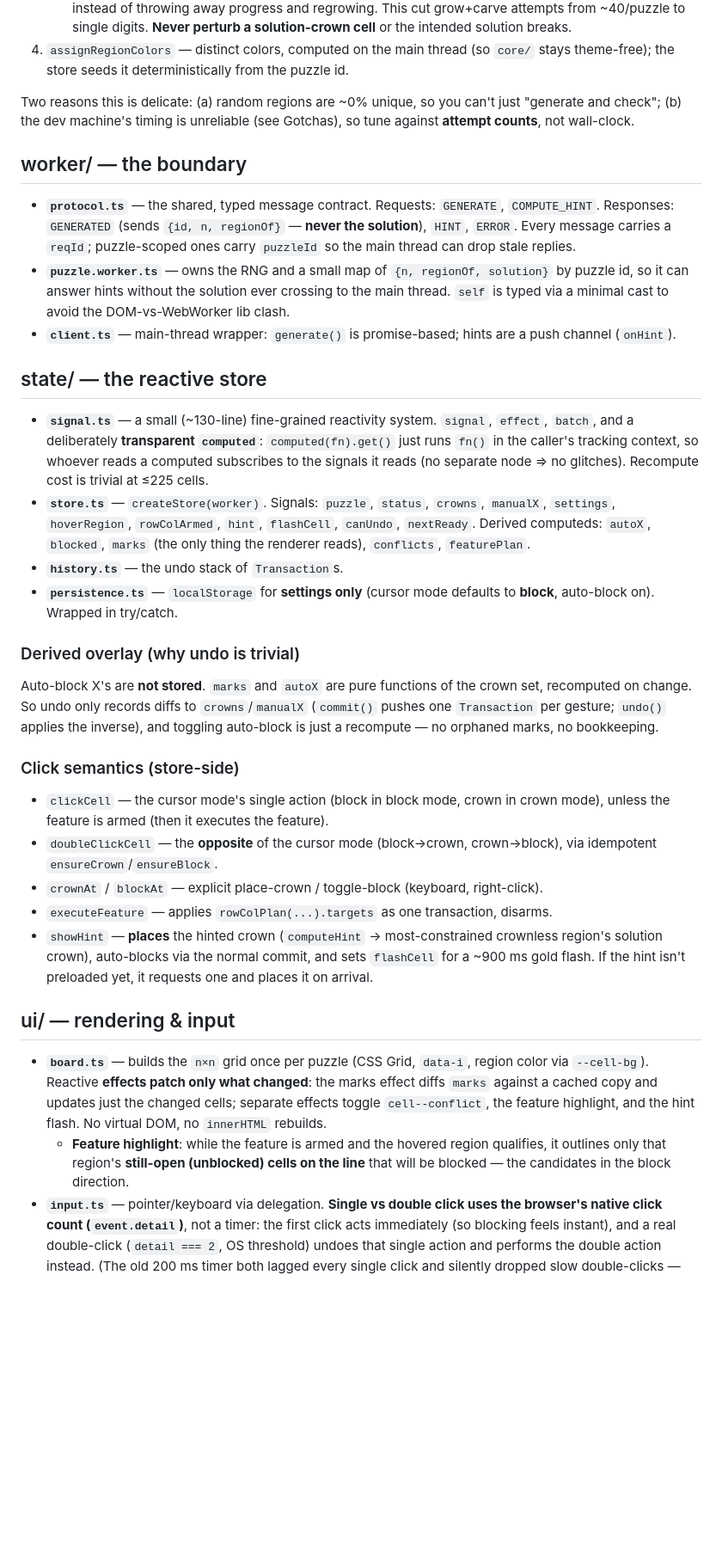
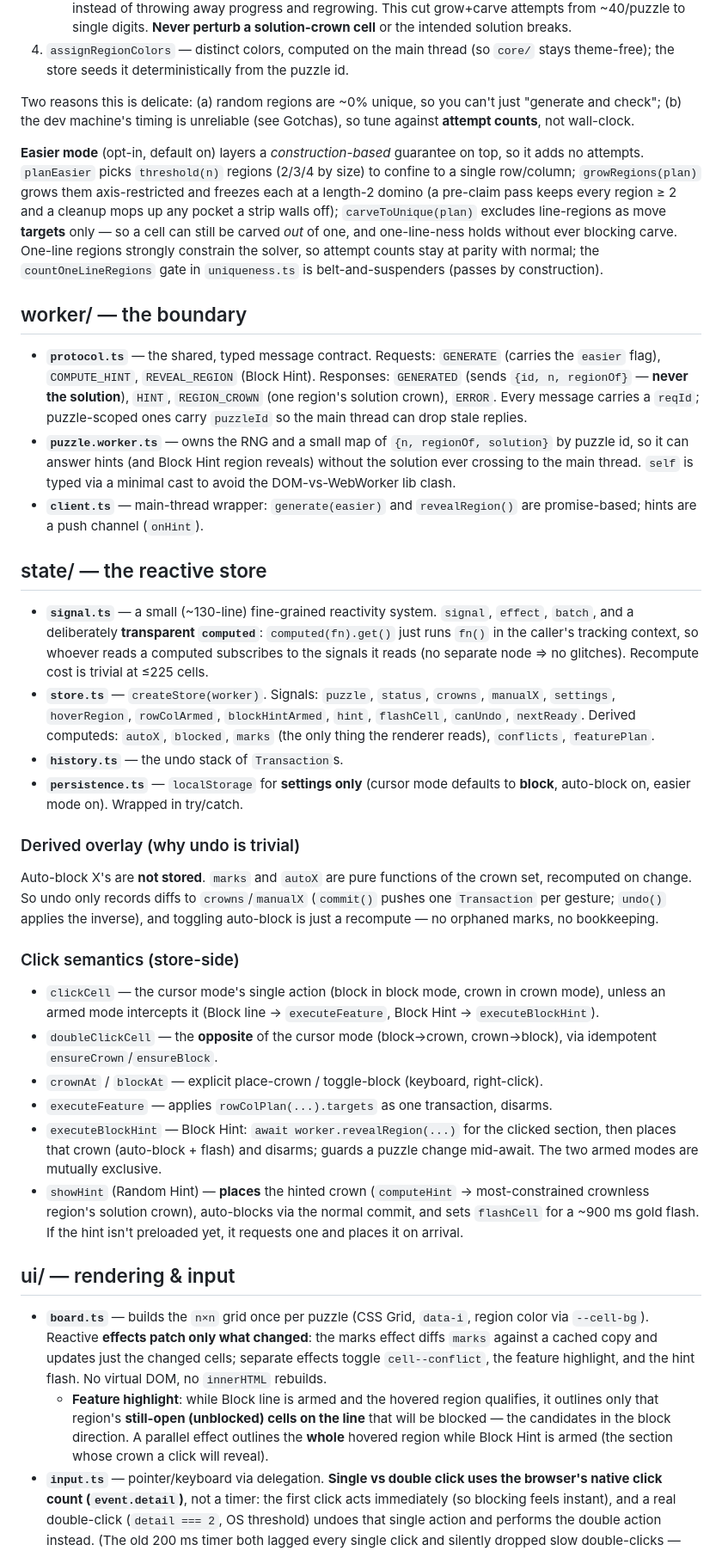
Before and after one commit to JoelSmith123/crowns, a Markdown page: docs/architecture.md, the part around one of its changes. Shown at 86% size. Drawn GitHub-style; blank space fills up the shorter version.

```diff
--- a/docs/architecture.md
+++ b/docs/architecture.md
@@ -98,18 +104,31 @@ Two reasons this is delicate: (a) random regions are ~0% unique, so you can't
 just "generate and check"; (b) the dev machine's timing is unreliable (see
 Gotchas), so tune against **attempt counts**, not wall-clock.
 
+**Easier mode** (opt-in, default on) layers a *construction-based* guarantee on
+top, so it adds no attempts. `planEasier` picks `threshold(n)` regions (2/3/4 by
+size) to confine to a single row/column; `growRegions(plan)` grows them
+axis-restricted and freezes each at a length-2 domino (a pre-claim pass keeps
+every region ≥ 2 and a cleanup mops up any pocket a strip walls off);
+`carveToUnique(plan)` excludes line-regions as move **targets** only — so a cell
+can still be carved *out* of one, and one-line-ness holds without ever blocking
+carve. One-line regions strongly constrain the solver, so attempt counts stay at
+parity with normal; the `countOneLineRegions` gate in `uniqueness.ts` is
+belt-and-suspenders (passes by construction).
+
 ## worker/ — the boundary
 
-- **`protocol.ts`** — the shared, typed message contract. Requests: `GENERATE`,
-  `COMPUTE_HINT`. Responses: `GENERATED` (sends `{id, n, regionOf}` — **never the
-  solution**), `HINT`, `ERROR`. Every message carries a `reqId`; puzzle-scoped
-  ones carry `puzzleId` so the main thread can drop stale replies.
+- **`protocol.ts`** — the shared, typed message contract. Requests: `GENERATE`
+  (carries the `easier` flag), `COMPUTE_HINT`, `REVEAL_REGION` (Block Hint).
+  Responses: `GENERATED` (sends `{id, n, regionOf}` — **never the solution**),
+  `HINT`, `REGION_CROWN` (one region's solution crown), `ERROR`. Every message
+  carries a `reqId`; puzzle-scoped ones carry `puzzleId` so the main thread can
+  drop stale replies.
 - **`puzzle.worker.ts`** — owns the RNG and a small map of `{n, regionOf,
-  solution}` by puzzle id, so it can answer hints without the solution ever
-  crossing to the main thread. `self` is typed via a minimal cast to avoid the
-  DOM-vs-WebWorker lib clash.
-- **`client.ts`** — main-thread wrapper: `generate()` is promise-based; hints are
-  a push channel (`onHint`).
+  solution}` by puzzle id, so it can answer hints (and Block Hint region reveals)
+  without the solution ever crossing to the main thread. `self` is typed via a
+  minimal cast to avoid the DOM-vs-WebWorker lib clash.
+- **`client.ts`** — main-thread wrapper: `generate(easier)` and `revealRegion()`
+  are promise-based; hints are a push channel (`onHint`).
 
 ## state/ — the reactive store
 
@@ -119,12 +138,12 @@ Gotchas), so tune against **attempt counts**, not wall-clock.
   subscribes to the signals it reads (no separate node ⇒ no glitches). Recompute
   cost is trivial at ≤225 cells.
 - **`store.ts`** — `createStore(worker)`. Signals: `puzzle`, `status`, `crowns`,
-  `manualX`, `settings`, `hoverRegion`, `rowColArmed`, `hint`, `flashCell`,
-  `canUndo`, `nextReady`. Derived computeds: `autoX`, `blocked`, `marks`
-  (the only thing the renderer reads), `conflicts`, `featurePlan`.
+  `manualX`, `settings`, `hoverRegion`, `rowColArmed`, `blockHintArmed`, `hint`,
+  `flashCell`, `canUndo`, `nextReady`. Derived computeds: `autoX`, `blocked`,
+  `marks` (the only thing the renderer reads), `conflicts`, `featurePlan`.
 - **`history.ts`** — the undo stack of `Transaction`s.
 - **`persistence.ts`** — `localStorage` for **settings only** (cursor mode
-  defaults to **block**, auto-block on). Wrapped in try/catch.
+  defaults to **block**, auto-block on, easier mode on). Wrapped in try/catch.
 
 ### Derived overlay (why undo is trivial)
 
@@ -136,15 +155,19 @@ and toggling auto-block is just a recompute — no orphaned marks, no bookkeepin
 ### Click semantics (store-side)
 
 - `clickCell` — the cursor mode's single action (block in block mode, crown in
-  crown mode), unless the feature is armed (then it executes the feature).
+  crown mode), unless an armed mode intercepts it (Block line → `executeFeature`,
+  Block Hint → `executeBlockHint`).
 - `doubleClickCell` — the **opposite** of the cursor mode (block→crown,
   crown→block), via idempotent `ensureCrown`/`ensureBlock`.
 - `crownAt` / `blockAt` — explicit place-crown / toggle-block (keyboard, right-click).
 - `executeFeature` — applies `rowColPlan(...).targets` as one transaction, disarms.
-- `showHint` — **places** the hinted crown (`computeHint` → most-constrained
-  crownless region's solution crown), auto-blocks via the normal commit, and sets
-  `flashCell` for a ~900 ms gold flash. If the hint isn't preloaded yet, it
-  requests one and places it on arrival.
+- `executeBlockHint` — Block Hint: `await worker.revealRegion(...)` for the clicked
+  section, then places that crown (auto-block + flash) and disarms; guards a puzzle
+  change mid-await. The two armed modes are mutually exclusive.
+- `showHint` (Random Hint) — **places** the hinted crown (`computeHint` →
+  most-constrained crownless region's solution crown), auto-blocks via the normal
+  commit, and sets `flashCell` for a ~900 ms gold flash. If the hint isn't
+  preloaded yet, it requests one and places it on arrival.
 
 ## ui/ — rendering & input
 
@@ -153,9 +176,11 @@ and toggling auto-block is just a recompute — no orphaned marks, no bookkeepin
   the marks effect diffs `marks` against a cached copy and updates just the
   changed cells; separate effects toggle `cell--conflict`, the feature highlight,
   and the hint flash. No virtual DOM, no `innerHTML` rebuilds.
-  - **Feature highlight**: while the feature is armed and the hovered region
+  - **Feature highlight**: while Block line is armed and the hovered region
     qualifies, it outlines only that region's **still-open (unblocked) cells on
-    the line** that will be blocked — the candidates in the block direction.
+    the line** that will be blocked — the candidates in the block direction. A
+    parallel effect outlines the **whole** hovered region while Block Hint is
+    armed (the section whose crown a click will reveal).
 - **`input.ts`** — pointer/keyboard via delegation. **Single vs double click uses
   the browser's native click count (`event.detail`)**, not a timer: the first
   click acts immediately (so blocking feels instant), and a real double-click
```
Also changed, not shown: other parts of docs/architecture.md (+16 -8 lines), CLAUDE.md (+11 -5 lines), README.md (+10 -3 lines).
